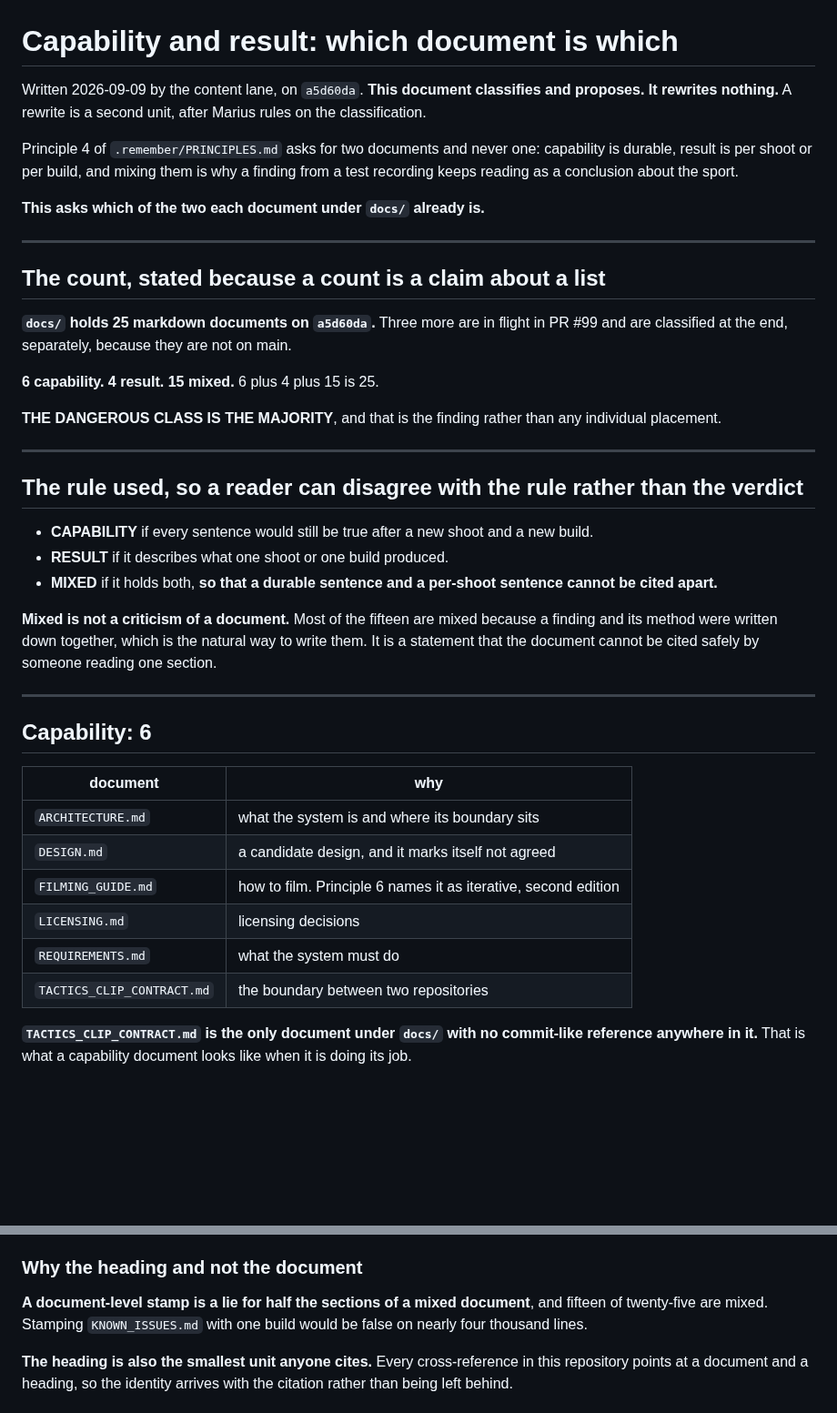
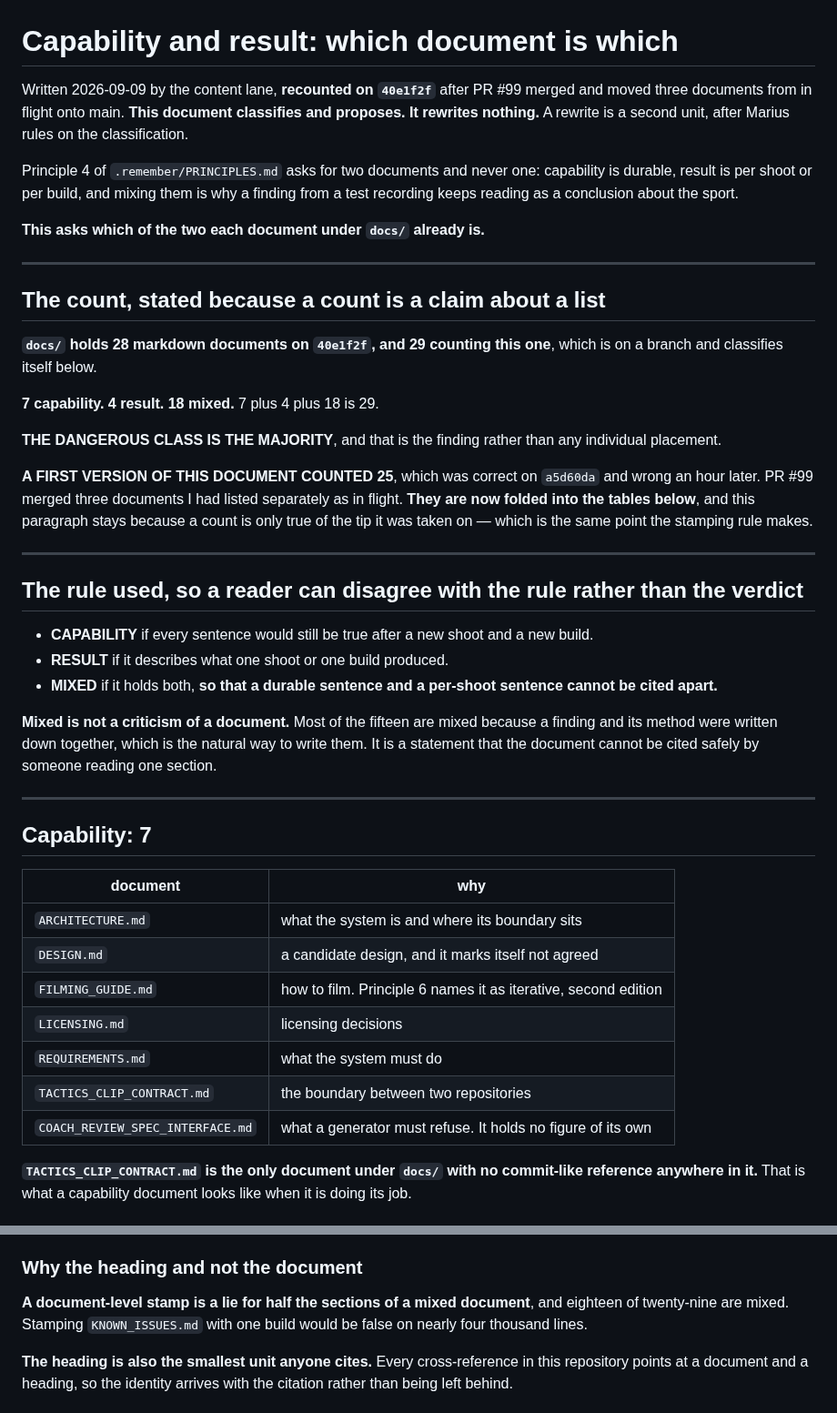
Before and after one commit to braven-pvm/braven-movement, a Markdown page: docs/CAPABILITY_AND_RESULT.md, 2 parts joined by grey strips. Shown at 91% size. GitHub-like rendering; blank space fills up the shorter version.

```diff
--- a/docs/CAPABILITY_AND_RESULT.md
+++ b/docs/CAPABILITY_AND_RESULT.md
@@ -1,7 +1,8 @@
 # Capability and result: which document is which
 
-Written 2026-09-09 by the content lane, on `a5d60da`. **This document classifies
-and proposes. It rewrites nothing.** A rewrite is a second unit, after Marius
+Written 2026-09-09 by the content lane, **recounted on `40e1f2f`** after PR #99
+merged and moved three documents from in flight onto main. **This document
+classifies and proposes. It rewrites nothing.** A rewrite is a second unit, after Marius
 rules on the classification.
 
 Principle 4 of `.remember/PRINCIPLES.md` asks for two documents and never one:
@@ -14,13 +15,19 @@ finding from a test recording keeps reading as a conclusion about the sport.
 
 ## The count, stated because a count is a claim about a list
 
-**`docs/` holds 25 markdown documents on `a5d60da`.** Three more are in flight in
-PR #99 and are classified at the end, separately, because they are not on main.
+**`docs/` holds 28 markdown documents on `40e1f2f`, and 29 counting this one**,
+which is on a branch and classifies itself below.
 
-**6 capability. 4 result. 15 mixed.** 6 plus 4 plus 15 is 25.
+**7 capability. 4 result. 18 mixed.** 7 plus 4 plus 18 is 29.
 
 **THE DANGEROUS CLASS IS THE MAJORITY**, and that is the finding rather than any
 individual placement.
+
+**A FIRST VERSION OF THIS DOCUMENT COUNTED 25**, which was correct on `a5d60da`
+and wrong an hour later. PR #99 merged three documents I had listed separately as
+in flight. **They are now folded into the tables below**, and this paragraph
+stays because a count is only true of the tip it was taken on — which is the same
+point the stamping rule makes.
 
 ---
 
@@ -39,7 +46,7 @@ someone reading one section.
 
 ---
 
-## Capability: 6
+## Capability: 7
 
 | document | why |
 |---|---|
@@ -49,6 +56,7 @@ someone reading one section.
 | `LICENSING.md` | licensing decisions |
 | `REQUIREMENTS.md` | what the system must do |
 | `TACTICS_CLIP_CONTRACT.md` | the boundary between two repositories |
+| `COACH_REVIEW_SPEC_INTERFACE.md` | what a generator must refuse. It holds no figure of its own |
 
 **`TACTICS_CLIP_CONTRACT.md` is the only document under `docs/` with no
 commit-like reference anywhere in it.** That is what a capability document looks
@@ -107,7 +118,7 @@ whose headings all name the same thing may hoist it to the head** and say so.
 ### Why the heading and not the document
 
 **A document-level stamp is a lie for half the sections of a mixed document**, and
-fifteen of twenty-five are mixed. Stamping `KNOWN_ISSUES.md` with one build would
+eighteen of twenty-nine are mixed. Stamping `KNOWN_ISSUES.md` with one build would
 be false on nearly four thousand lines.
 
 **The heading is also the smallest unit anyone cites.** Every cross-reference in
```
Also changed, not shown: other parts of docs/CAPABILITY_AND_RESULT.md (+19 -12 lines).
